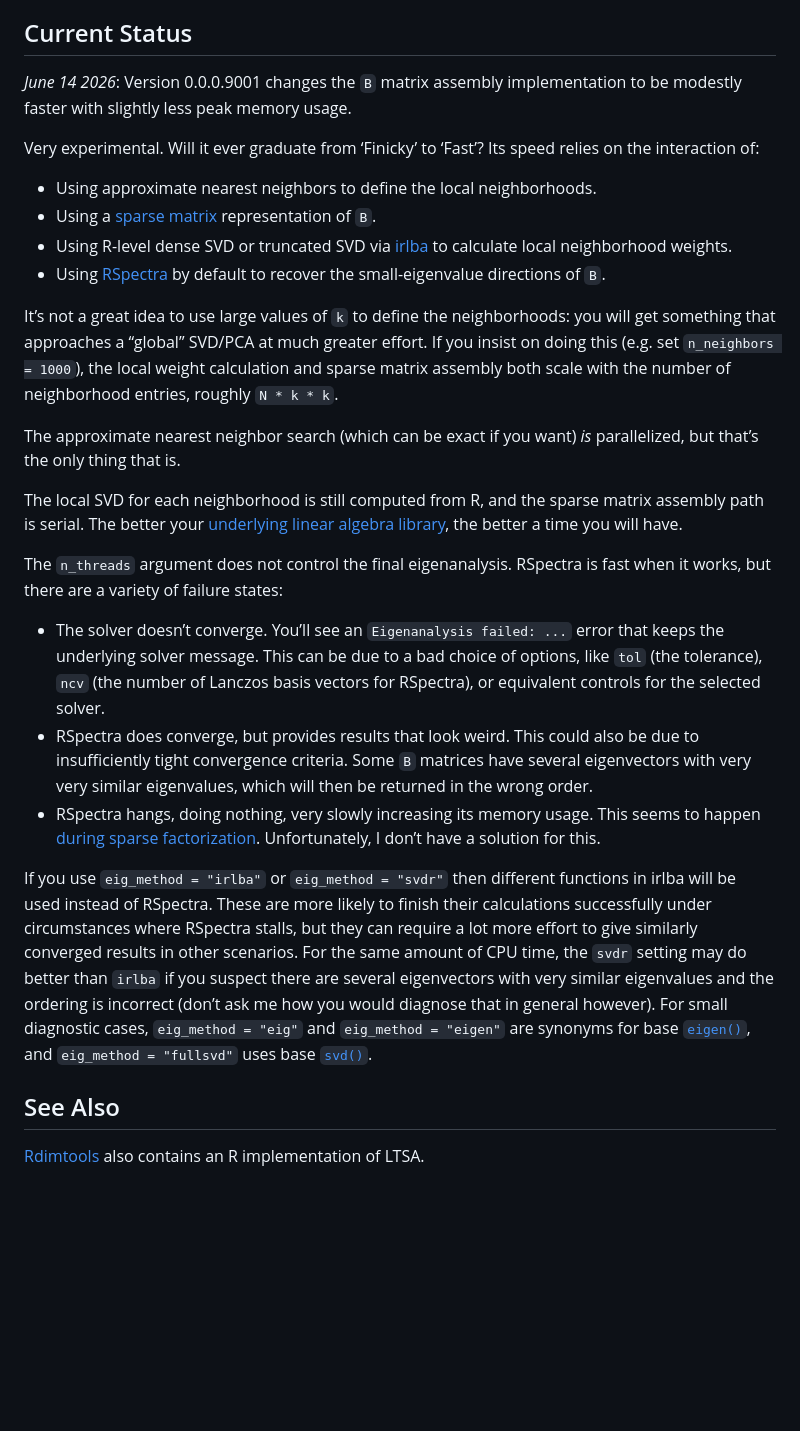
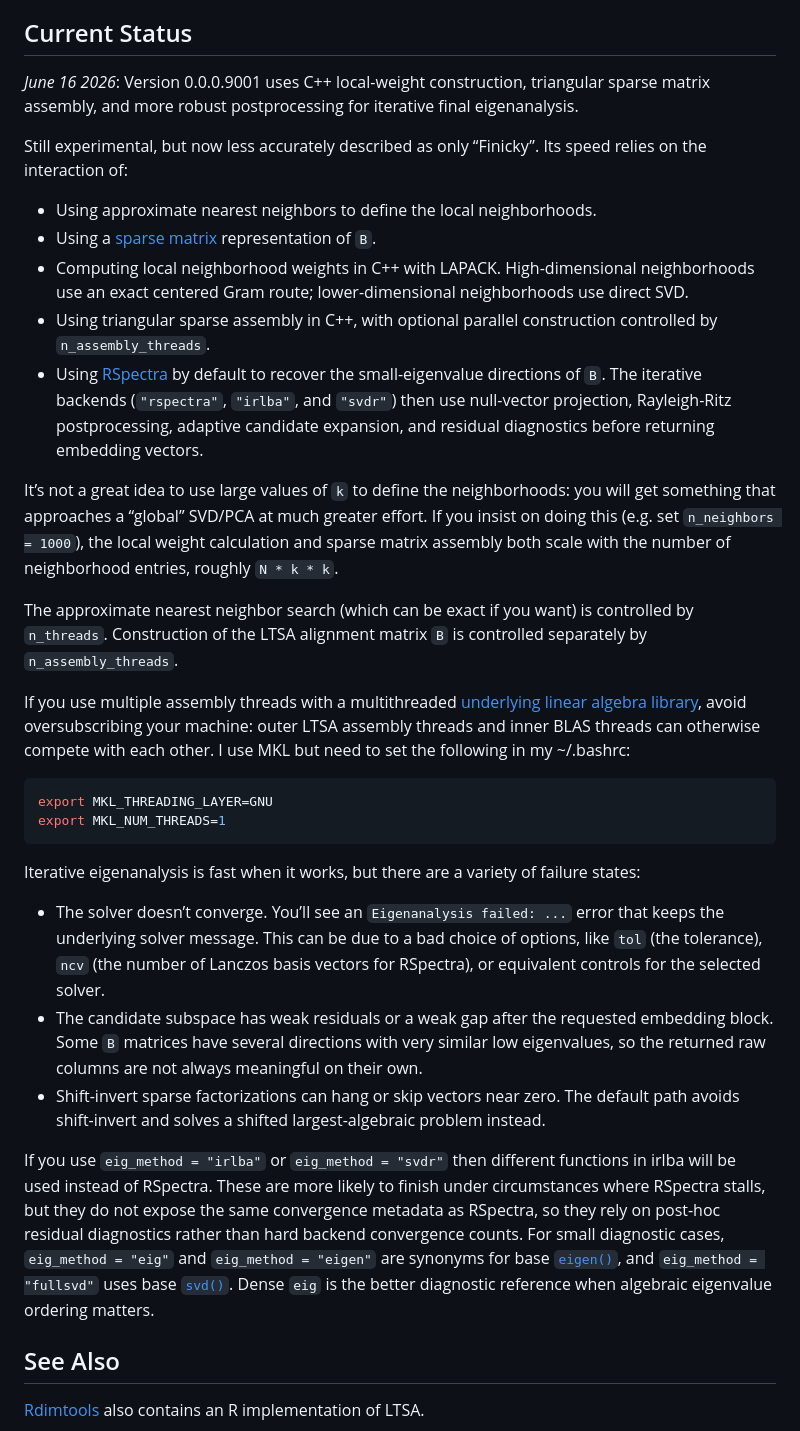
Before and after one commit to jlmelville/flotsam, a Markdown page: index.md, the part around the change. GitHub-like rendering; blank space fills up the shorter version.

````diff
--- a/index.md
+++ b/index.md
@@ -71,21 +71,27 @@ clear, but this is what happens:
 
 ## Current Status
 
-*June 14 2026*: Version 0.0.0.9001 changes the `B` matrix assembly
-implementation to be modestly faster with slightly less peak memory
-usage.
+*June 16 2026*: Version 0.0.0.9001 uses C++ local-weight construction,
+triangular sparse matrix assembly, and more robust postprocessing for
+iterative final eigenanalysis.
 
-Very experimental. Will it ever graduate from ‘Finicky’ to ‘Fast’? Its
-speed relies on the interaction of:
+Still experimental, but now less accurately described as only “Finicky”.
+Its speed relies on the interaction of:
 
 - Using approximate nearest neighbors to define the local neighborhoods.
 - Using a [sparse matrix](https://cran.r-project.org/package=Matrix)
   representation of `B`.
-- Using R-level dense SVD or truncated SVD via
-  [irlba](https://cran.r-project.org/package=irlba) to calculate local
-  neighborhood weights.
+- Computing local neighborhood weights in C++ with LAPACK.
+  High-dimensional neighborhoods use an exact centered Gram route;
+  lower-dimensional neighborhoods use direct SVD.
+- Using triangular sparse assembly in C++, with optional parallel
+  construction controlled by `n_assembly_threads`.
 - Using [RSpectra](https://cran.r-project.org/package=RSpectra) by
-  default to recover the small-eigenvalue directions of `B`.
+  default to recover the small-eigenvalue directions of `B`. The
+  iterative backends (`"rspectra"`, `"irlba"`, and `"svdr"`) then use
+  null-vector projection, Rayleigh-Ritz postprocessing, adaptive
+  candidate expansion, and residual diagnostics before returning
+  embedding vectors.
 
 It’s not a great idea to use large values of `k` to define the
 neighborhoods: you will get something that approaches a “global” SVD/PCA
@@ -95,44 +101,47 @@ assembly both scale with the number of neighborhood entries, roughly
 `N * k * k`.
 
 The approximate nearest neighbor search (which can be exact if you want)
-*is* parallelized, but that’s the only thing that is.
+is controlled by `n_threads`. Construction of the LTSA alignment matrix
+`B` is controlled separately by `n_assembly_threads`.
 
-The local SVD for each neighborhood is still computed from R, and the
-sparse matrix assembly path is serial. The better your [underlying
+If you use multiple assembly threads with a multithreaded [underlying
 linear algebra library](https://csantill.github.io/RPerformanceWBLAS/),
-the better a time you will have.
+avoid oversubscribing your machine: outer LTSA assembly threads and
+inner BLAS threads can otherwise compete with each other. I use MKL but
+need to set the following in my ~/.bashrc:
 
-The `n_threads` argument does not control the final eigenanalysis.
-RSpectra is fast when it works, but there are a variety of failure
-states:
+``` bash
+export MKL_THREADING_LAYER=GNU
+export MKL_NUM_THREADS=1
+```
+
+Iterative eigenanalysis is fast when it works, but there are a variety
+of failure states:
 
 - The solver doesn’t converge. You’ll see an `Eigenanalysis failed: ...`
   error that keeps the underlying solver message. This can be due to a
   bad choice of options, like `tol` (the tolerance), `ncv` (the number
   of Lanczos basis vectors for RSpectra), or equivalent controls for the
   selected solver.
-- RSpectra does converge, but provides results that look weird. This
-  could also be due to insufficiently tight convergence criteria. Some
-  `B` matrices have several eigenvectors with very very similar
-  eigenvalues, which will then be returned in the wrong order.
-- RSpectra hangs, doing nothing, very slowly increasing its memory
-  usage. This seems to happen [during sparse
-  factorization](https://github.com/yixuan/spectra/issues/126).
-  Unfortunately, I don’t have a solution for this.
+- The candidate subspace has weak residuals or a weak gap after the
+  requested embedding block. Some `B` matrices have several directions
+  with very similar low eigenvalues, so the returned raw columns are not
+  always meaningful on their own.
+- Shift-invert sparse factorizations can hang or skip vectors near zero.
+  The default path avoids shift-invert and solves a shifted
+  largest-algebraic problem instead.
 
 If you use `eig_method = "irlba"` or `eig_method = "svdr"` then
 different functions in irlba will be used instead of RSpectra. These are
-more likely to finish their calculations successfully under
-circumstances where RSpectra stalls, but they can require a lot more
-effort to give similarly converged results in other scenarios. For the
-same amount of CPU time, the `svdr` setting may do better than `irlba`
-if you suspect there are several eigenvectors with very similar
-eigenvalues and the ordering is incorrect (don’t ask me how you would
-diagnose that in general however). For small diagnostic cases,
-`eig_method = "eig"` and `eig_method = "eigen"` are synonyms for base
+more likely to finish under circumstances where RSpectra stalls, but
+they do not expose the same convergence metadata as RSpectra, so they
+rely on post-hoc residual diagnostics rather than hard backend
+convergence counts. For small diagnostic cases, `eig_method = "eig"` and
+`eig_method = "eigen"` are synonyms for base
 [`eigen()`](https://rdrr.io/r/base/eigen.html), and
 `eig_method = "fullsvd"` uses base
-[`svd()`](https://rdrr.io/r/base/svd.html).
+[`svd()`](https://rdrr.io/r/base/svd.html). Dense `eig` is the better
+diagnostic reference when algebraic eigenvalue ordering matters.
 
 ## See Also
 
````
Also changed, not shown: news/index.md (+14 -6 lines), reference/ltsa.md (+43 -14 lines), reference/ltsa-1.png, 6 other files.
